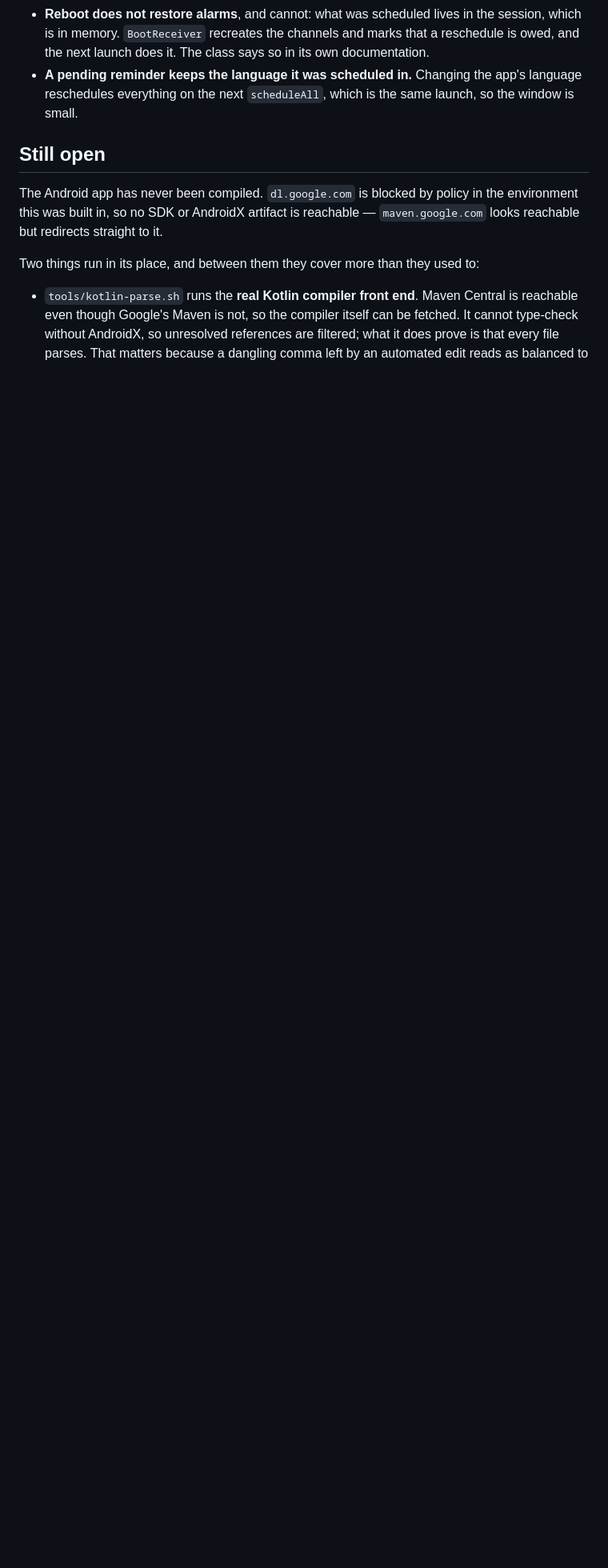
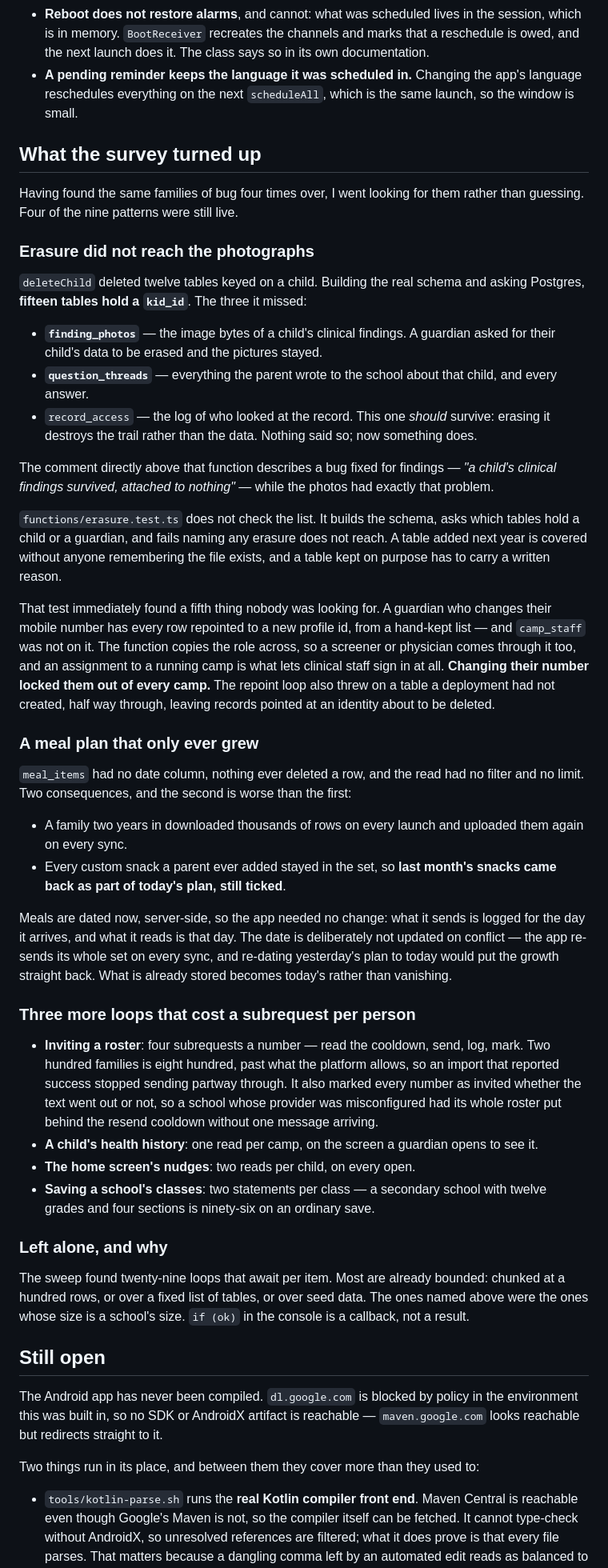
Before and after one commit to srini-dreambig/VitaHero, a Markdown page: docs/screen-audit.md, the part around the change. Shown at 80% size. GitHub-like rendering; blank space fills up the shorter version.

Commit message:
Write down what the survey fixed
Co-Authored-By: Claude Opus 5 <noreply@anthropic.com>
Claude-Session: https://claude.ai/code/session_01ESdP2vnBkvuwyZv8awegef

```diff
--- a/docs/screen-audit.md
+++ b/docs/screen-audit.md
@@ -714,6 +714,79 @@ straight out — that is a deliberate act by someone who has just spoken to them
   app's language reschedules everything on the next `scheduleAll`, which is the
   same launch, so the window is small.
 
+## What the survey turned up
+
+Having found the same families of bug four times over, I went looking for them
+rather than guessing. Four of the nine patterns were still live.
+
+### Erasure did not reach the photographs
+
+`deleteChild` deleted twelve tables keyed on a child. Building the real schema
+and asking Postgres, **fifteen tables hold a `kid_id`**. The three it missed:
+
+- **`finding_photos`** — the image bytes of a child's clinical findings. A
+  guardian asked for their child's data to be erased and the pictures stayed.
+- **`question_threads`** — everything the parent wrote to the school about that
+  child, and every answer.
+- `record_access` — the log of who looked at the record. This one *should*
+  survive: erasing it destroys the trail rather than the data. Nothing said so;
+  now something does.
+
+The comment directly above that function describes a bug fixed for findings —
+*"a child's clinical findings survived, attached to nothing"* — while the photos
+had exactly that problem.
+
+`functions/erasure.test.ts` does not check the list. It builds the schema, asks
+which tables hold a child or a guardian, and fails naming any erasure does not
+reach. A table added next year is covered without anyone remembering the file
+exists, and a table kept on purpose has to carry a written reason.
+
+That test immediately found a fifth thing nobody was looking for. A guardian who
+changes their mobile number has every row repointed to a new profile id, from a
+hand-kept list — and `camp_staff` was not on it. The function copies the role
+across, so a screener or physician comes through it too, and an assignment to a
+running camp is what lets clinical staff sign in at all. **Changing their number
+locked them out of every camp.** The repoint loop also threw on a table a
+deployment had not created, half way through, leaving records pointed at an
+identity about to be deleted.
+
+### A meal plan that only ever grew
+
+`meal_items` had no date column, nothing ever deleted a row, and the read had no
+filter and no limit. Two consequences, and the second is worse than the first:
+
+- A family two years in downloaded thousands of rows on every launch and
+  uploaded them again on every sync.
+- Every custom snack a parent ever added stayed in the set, so **last month's
+  snacks came back as part of today's plan, still ticked**.
+
+Meals are dated now, server-side, so the app needed no change: what it sends is
+logged for the day it arrives, and what it reads is that day. The date is
+deliberately not updated on conflict — the app re-sends its whole set on every
+sync, and re-dating yesterday's plan to today would put the growth straight
+back. What is already stored becomes today's rather than vanishing.
+
+### Three more loops that cost a subrequest per person
+
+- **Inviting a roster**: four subrequests a number — read the cooldown, send,
+  log, mark. Two hundred families is eight hundred, past what the platform
+  allows, so an import that reported success stopped sending partway through.
+  It also marked every number as invited whether the text went out or not, so a
+  school whose provider was misconfigured had its whole roster put behind the
+  resend cooldown without one message arriving.
+- **A child's health history**: one read per camp, on the screen a guardian
+  opens to see it.
+- **The home screen's nudges**: two reads per child, on every open.
+- **Saving a school's classes**: two statements per class — a secondary school
+  with twelve grades and four sections is ninety-six on an ordinary save.
+
+### Left alone, and why
+
+The sweep found twenty-nine loops that await per item. Most are already bounded:
+chunked at a hundred rows, or over a fixed list of tables, or over seed data. The
+ones named above were the ones whose size is a school's size. `if (ok)` in the
+console is a callback, not a result.
+
 ## Still open
 
 The Android app has never been compiled. `dl.google.com` is blocked by policy
```
